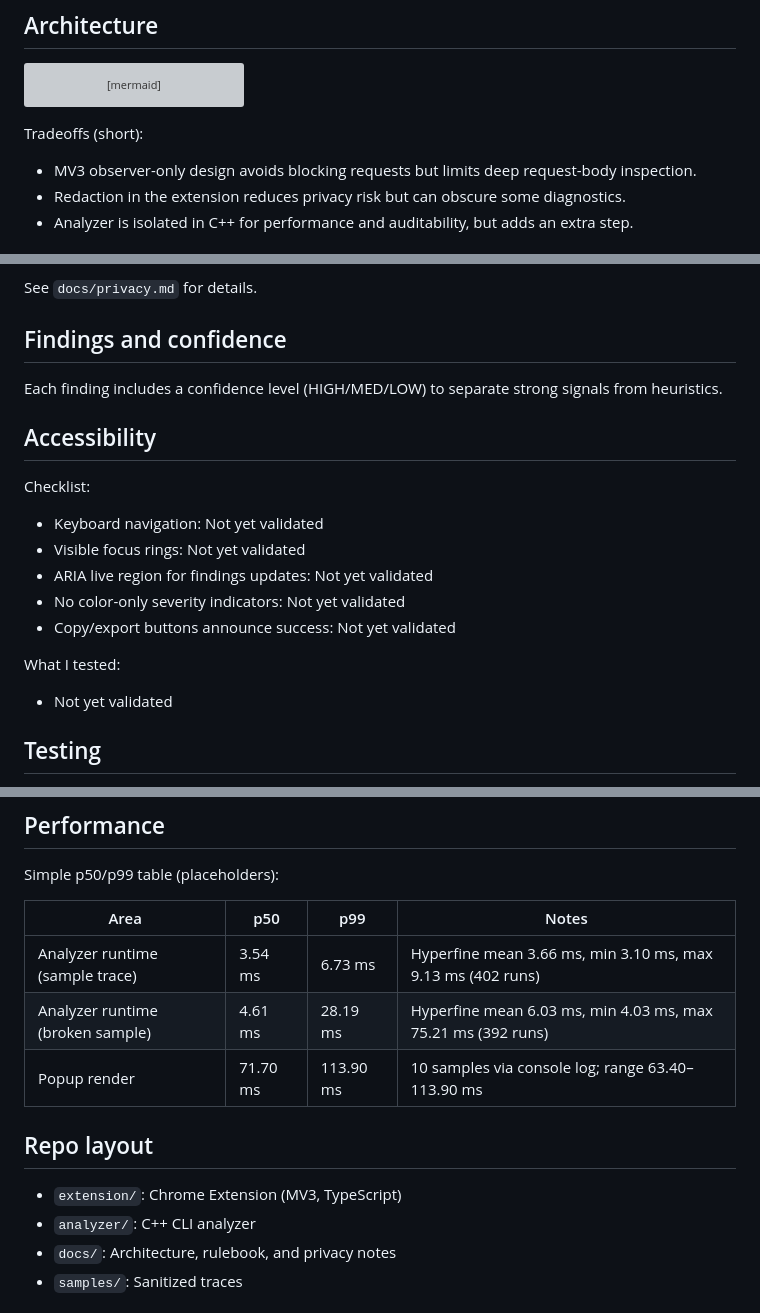
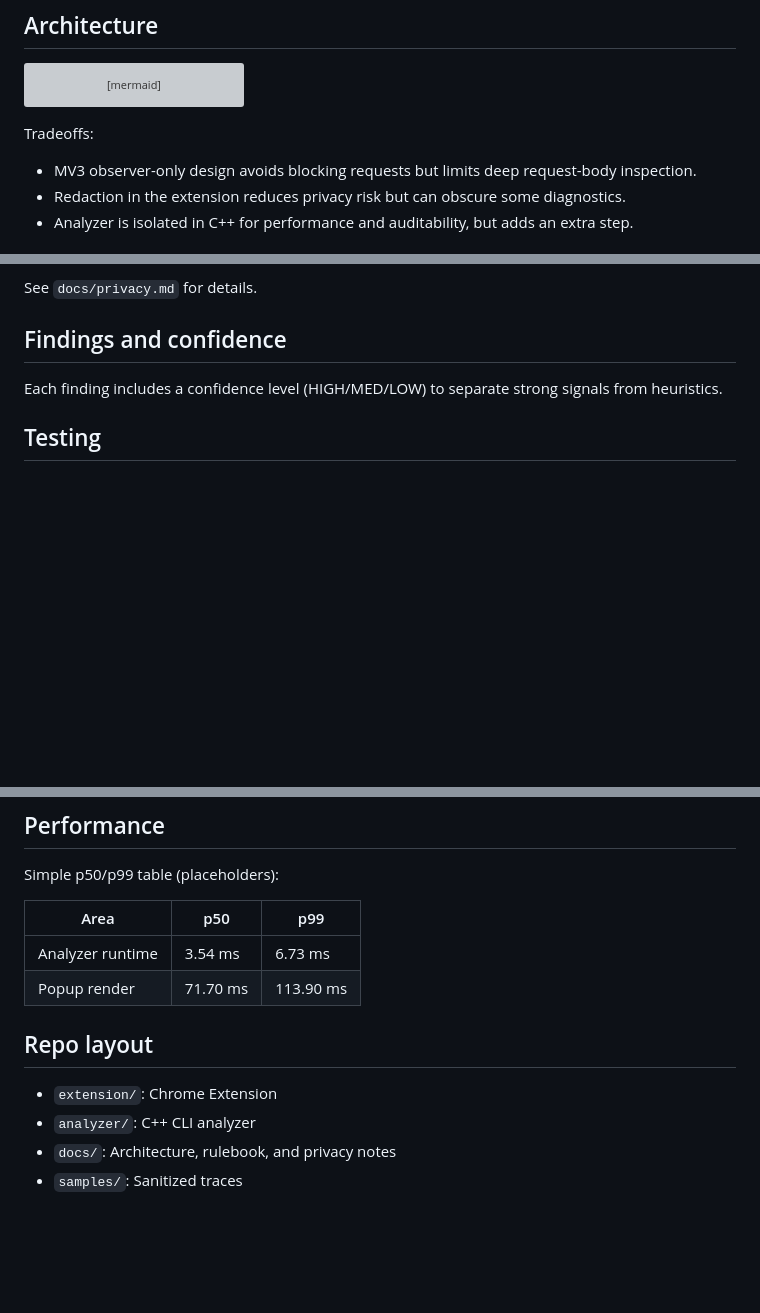
Before and after one commit to sarihammad/authlens, a Markdown page: README.md, 3 parts joined by grey strips. Rendered like a GitHub page; blank space fills up the shorter version; grey boxes are pictures that could not be loaded.

Commit message:
docs: update README.md
Updated tradeoffs, threat model, and performance sections in README.

````diff
--- a/README.md
+++ b/README.md
@@ -21,7 +21,7 @@ flowchart LR
   Analyzer --> Report[Report JSON + Summary]
 ```
 
-Tradeoffs (short):
+Tradeoffs:
 - MV3 observer-only design avoids blocking requests but limits deep request-body inspection.
 - Redaction in the extension reduces privacy risk but can obscure some diagnostics.
 - Analyzer is isolated in C++ for performance and auditability, but adds an extra step.
@@ -60,17 +60,6 @@ See `docs/privacy.md` for details.
 
 Each finding includes a confidence level (HIGH/MED/LOW) to separate strong signals from heuristics.
 
-## Accessibility
-
-Checklist:
-- Keyboard navigation: Not yet validated
-- Visible focus rings: Not yet validated
-- ARIA live region for findings updates: Not yet validated
-- No color-only severity indicators: Not yet validated
-- Copy/export buttons announce success: Not yet validated
-
-What I tested:
-- Not yet validated
 
 ## Testing
 
@@ -87,15 +76,14 @@ What I tested:
 
 Simple p50/p99 table (placeholders):
 
-| Area | p50 | p99 | Notes |
-| --- | --- | --- | --- |
-| Analyzer runtime (sample trace) | 3.54 ms | 6.73 ms | Hyperfine mean 3.66 ms, min 3.10 ms, max 9.13 ms (402 runs) |
-| Analyzer runtime (broken sample) | 4.61 ms | 28.19 ms | Hyperfine mean 6.03 ms, min 4.03 ms, max 75.21 ms (392 runs) |
-| Popup render | 71.70 ms | 113.90 ms | 10 samples via console log; range 63.40–113.90 ms |
+| Area | p50 | p99 |
+| --- | --- | --- |
+| Analyzer runtime | 3.54 ms | 6.73 ms |
+| Popup render | 71.70 ms | 113.90 ms |
 
 ## Repo layout
 
-- `extension/`: Chrome Extension (MV3, TypeScript)
+- `extension/`: Chrome Extension
 - `analyzer/`: C++ CLI analyzer
 - `docs/`: Architecture, rulebook, and privacy notes
 - `samples/`: Sanitized traces
````
Also changed, not shown: other parts of README.md (+1 -1 lines).
